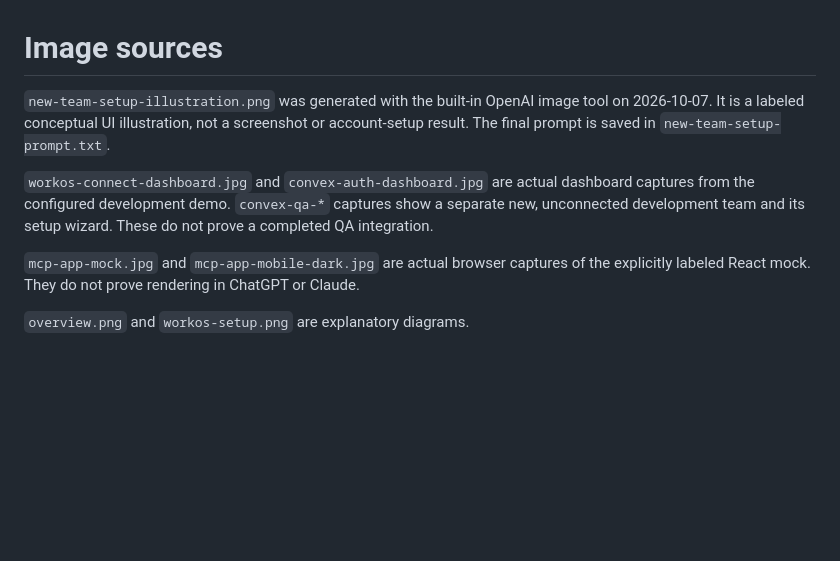
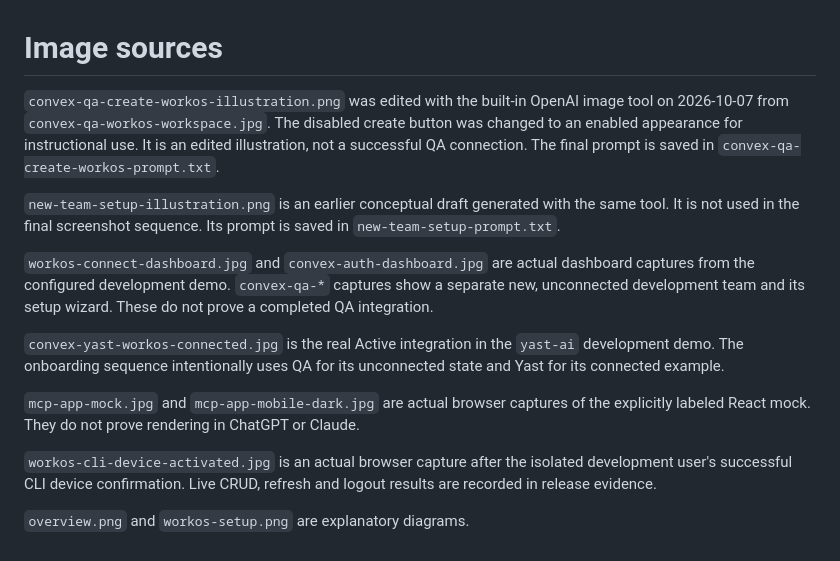
Before and after one commit to yast-ai/convex-platforms, a Markdown page: docs/assets/README.md, the part around the change. GitHub-like rendering; blank space fills up the shorter version.

Commit message:
Show real unconnected and connected WorkOS setup states

```diff
--- a/docs/assets/README.md
+++ b/docs/assets/README.md
@@ -1,9 +1,15 @@
 # Image sources
 
-`new-team-setup-illustration.png` was generated with the built-in OpenAI image tool on 2026-10-07. It is a labeled conceptual UI illustration, not a screenshot or account-setup result. The final prompt is saved in `new-team-setup-prompt.txt`.
+`convex-qa-create-workos-illustration.png` was edited with the built-in OpenAI image tool on 2026-10-07 from `convex-qa-workos-workspace.jpg`. The disabled create button was changed to an enabled appearance for instructional use. It is an edited illustration, not a successful QA connection. The final prompt is saved in `convex-qa-create-workos-prompt.txt`.
+
+`new-team-setup-illustration.png` is an earlier conceptual draft generated with the same tool. It is not used in the final screenshot sequence. Its prompt is saved in `new-team-setup-prompt.txt`.
 
 `workos-connect-dashboard.jpg` and `convex-auth-dashboard.jpg` are actual dashboard captures from the configured development demo. `convex-qa-*` captures show a separate new, unconnected development team and its setup wizard. These do not prove a completed QA integration.
 
+`convex-yast-workos-connected.jpg` is the real Active integration in the `yast-ai` development demo. The onboarding sequence intentionally uses QA for its unconnected state and Yast for its connected example.
+
 `mcp-app-mock.jpg` and `mcp-app-mobile-dark.jpg` are actual browser captures of the explicitly labeled React mock. They do not prove rendering in ChatGPT or Claude.
 
+`workos-cli-device-activated.jpg` is an actual browser capture after the isolated development user's successful CLI device confirmation. Live CRUD, refresh and logout results are recorded in release evidence.
+
 `overview.png` and `workos-setup.png` are explanatory diagrams.
```
Also changed, not shown: docs/onboarding.md (+10 -2 lines), docs/release-evidence.md (+3 -2 lines), docs/assets/convex-qa-workos-plus.jpg (added), docs/assets/convex-yast-workos-connected.jpg (added), docs/assets/workos-cli-device-activated.jpg (added), 2 other files.
